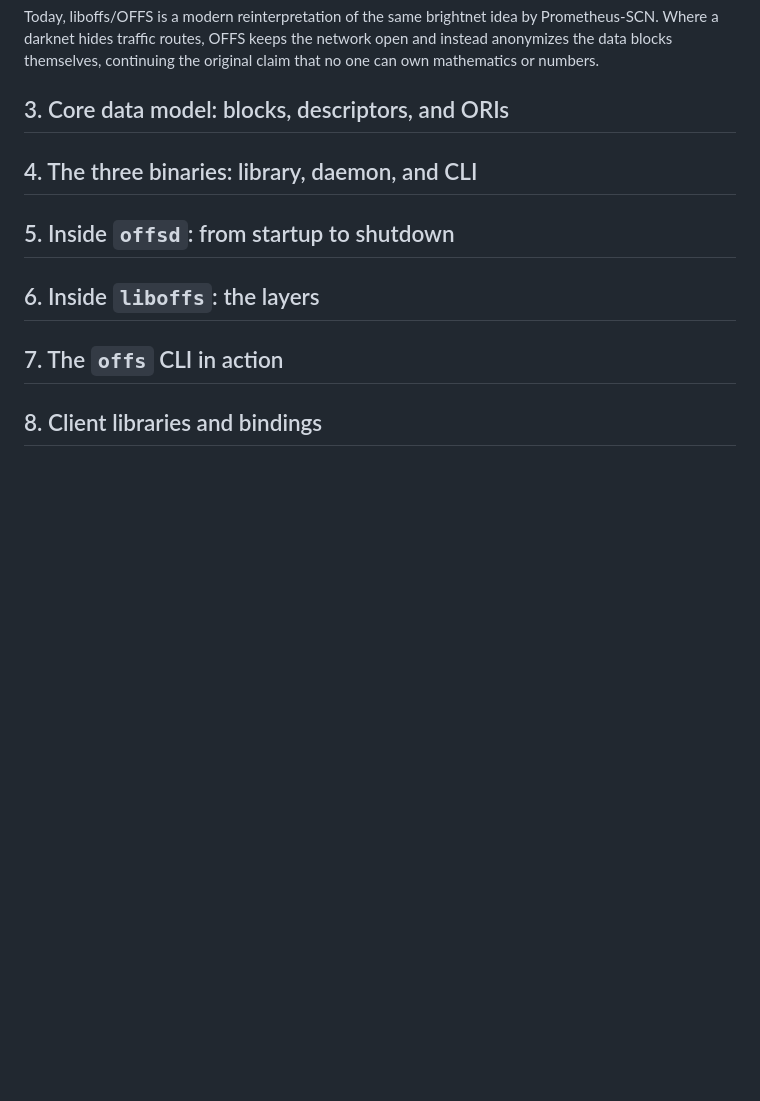
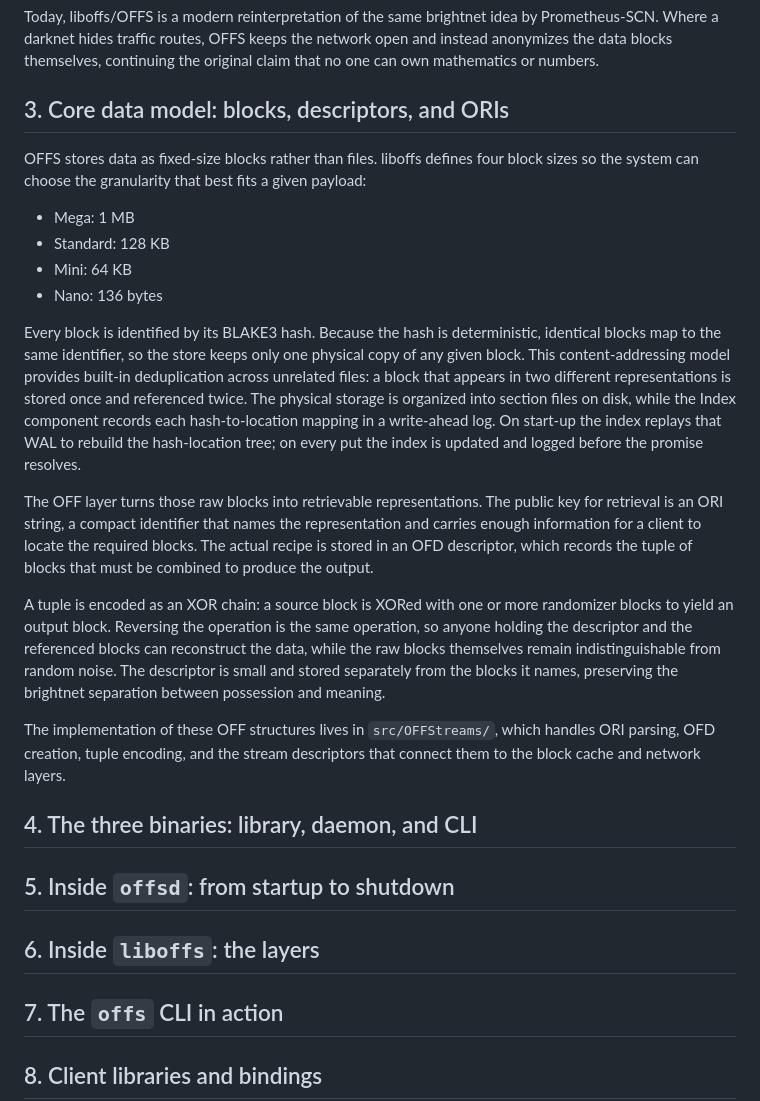
Before and after one commit to vijayee/liboffs, a Markdown page: docs/HowOFFSWorks.md, the part around the change. Rendered like a GitHub page; blank space fills up the shorter version.

Commit message:
docs: add core data model section

```diff
--- a/docs/HowOFFSWorks.md
+++ b/docs/HowOFFSWorks.md
@@ -20,6 +20,21 @@ Today, liboffs/OFFS is a modern reinterpretation of the same brightnet idea by P
 
 ## 3. Core data model: blocks, descriptors, and ORIs
 
+OFFS stores data as fixed-size blocks rather than files. liboffs defines four block sizes so the system can choose the granularity that best fits a given payload:
+
+- Mega: 1 MB
+- Standard: 128 KB
+- Mini: 64 KB
+- Nano: 136 bytes
+
+Every block is identified by its BLAKE3 hash. Because the hash is deterministic, identical blocks map to the same identifier, so the store keeps only one physical copy of any given block. This content-addressing model provides built-in deduplication across unrelated files: a block that appears in two different representations is stored once and referenced twice. The physical storage is organized into section files on disk, while the Index component records each hash-to-location mapping in a write-ahead log. On start-up the index replays that WAL to rebuild the hash-location tree; on every put the index is updated and logged before the promise resolves.
+
+The OFF layer turns those raw blocks into retrievable representations. The public key for retrieval is an ORI string, a compact identifier that names the representation and carries enough information for a client to locate the required blocks. The actual recipe is stored in an OFD descriptor, which records the tuple of blocks that must be combined to produce the output.
+
+A tuple is encoded as an XOR chain: a source block is XORed with one or more randomizer blocks to yield an output block. Reversing the operation is the same operation, so anyone holding the descriptor and the referenced blocks can reconstruct the data, while the raw blocks themselves remain indistinguishable from random noise. The descriptor is small and stored separately from the blocks it names, preserving the brightnet separation between possession and meaning.
+
+The implementation of these OFF structures lives in `src/OFFStreams/`, which handles ORI parsing, OFD creation, tuple encoding, and the stream descriptors that connect them to the block cache and network layers.
+
 ## 4. The three binaries: library, daemon, and CLI
 
 ## 5. Inside `offsd`: from startup to shutdown
```
